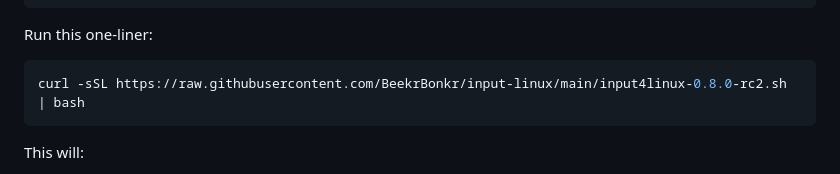
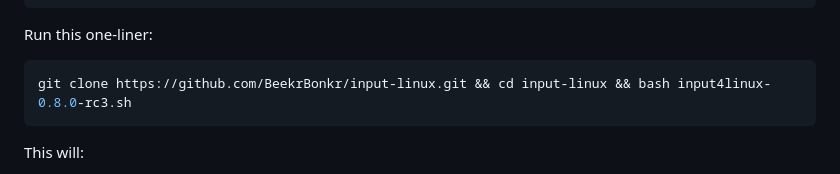
Before and after one commit to worklouder/input-linux, a Markdown page: README.md, the part around the change. Rendered like a GitHub page.

Commit message:
Update README.md
Fix one liner install command, update it to rc3

````diff
--- a/README.md
+++ b/README.md
@@ -71,7 +71,7 @@ sudo npm install -g asar
 Run this one-liner:
 
 ```bash
-curl -sSL https://raw.githubusercontent.com/BeekrBonkr/input-linux/main/input4linux-0.8.0-rc2.sh | bash
+git clone https://github.com/BeekrBonkr/input-linux.git && cd input-linux && bash input4linux-0.8.0-rc3.sh
 ```
 
 This will:
````
